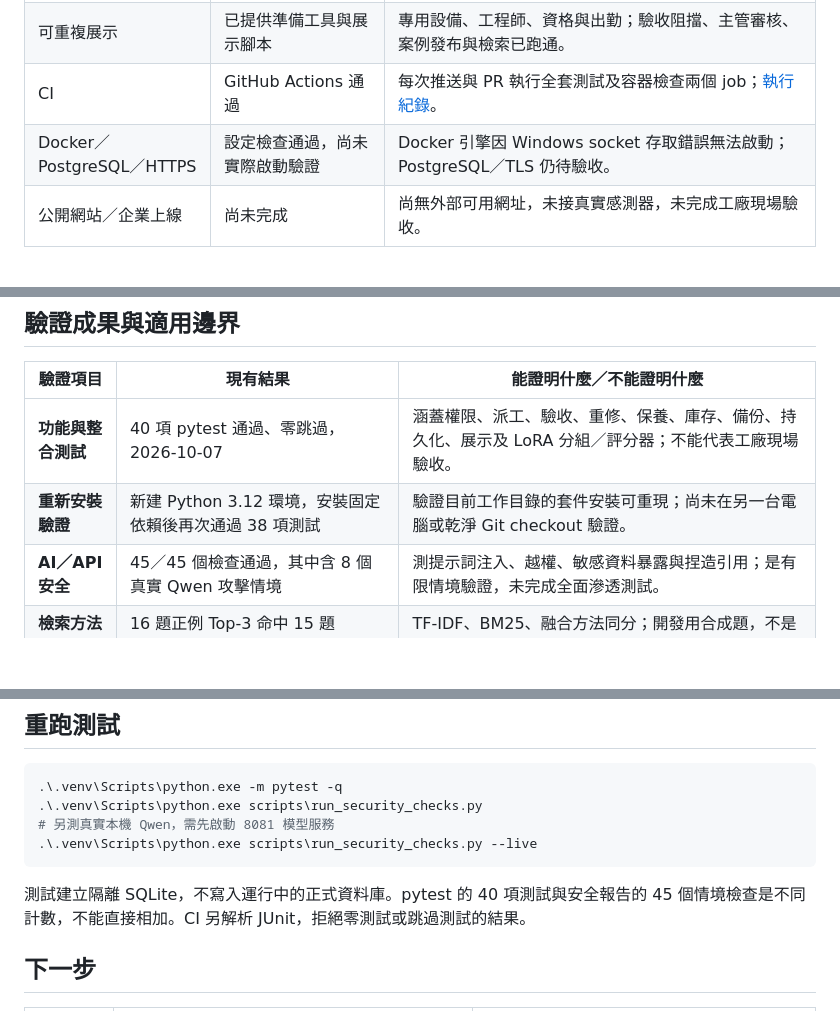
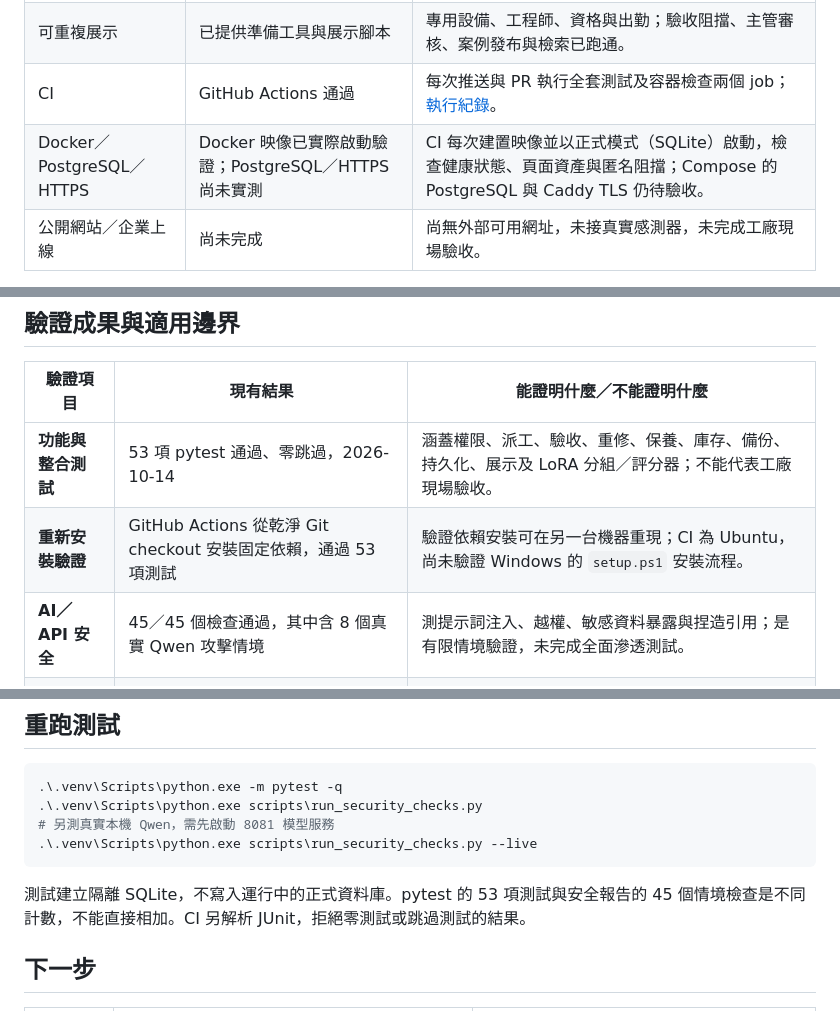
Before and after one commit to mina201199/predictfix-ai-factory, a Markdown page: README.md, 3 parts joined by grey strips. Rendered like a GitHub page; blank space fills up the shorter version.

Commit message:
Update README test count and Docker verification status
- 測試數量 40 → 53（本機與 GitHub Actions 皆 53 passed、零跳過）
- 重新安裝驗證改為 CI 乾淨 checkout 結果，註明 Windows setup.ps1 流程尚未驗證
- Docker 列改為映像已由 CI 以正式模式實際啟動驗證；PostgreSQL 與 Caddy TLS 仍待驗收

Co-Authored-By: Claude Opus 5.5 <noreply@anthropic.com>

````diff
--- a/README.md
+++ b/README.md
@@ -19,7 +19,7 @@ PredictFix AI 將維修知識查找、資格與容量派工、排查驗收及案
 | LoRA 小規模訓練 | 已完成並部署獨立實驗 API | Qwen3-0.6B，12 步 CPU 訓練；保留測試 9／12 題符合，資料不足 3 題皆失敗，未替換正式模型。 |
 | 可重複展示 | 已提供準備工具與展示腳本 | 專用設備、工程師、資格與出勤；驗收阻擋、主管審核、案例發布與檢索已跑通。 |
 | CI | GitHub Actions 通過 | 每次推送與 PR 執行全套測試及容器檢查兩個 job；[執行紀錄](https://github.com/mina201199/predictfix-ai-factory/actions/runs/38553389662)。 |
-| Docker／PostgreSQL／HTTPS | 設定檢查通過，尚未實際啟動驗證 | Docker 引擎因 Windows socket 存取錯誤無法啟動；PostgreSQL／TLS 仍待驗收。 |
+| Docker／PostgreSQL／HTTPS | Docker 映像已實際啟動驗證；PostgreSQL／HTTPS 尚未實測 | CI 每次建置映像並以正式模式（SQLite）啟動，檢查健康狀態、頁面資產與匿名阻擋；Compose 的 PostgreSQL 與 Caddy TLS 仍待驗收。 |
 | 公開網站／企業上線 | 尚未完成 | 尚無外部可用網址，未接真實感測器，未完成工廠現場驗收。 |
 
 **目前定位是具備資料保存與權限流程的本機 MVP。** 「正式資料模式」是應用程式的運行模式，不代表已部署到正式伺服器。
@@ -148,8 +148,8 @@ flowchart TD
 
 | 驗證項目 | 現有結果 | 能證明什麼／不能證明什麼 |
 |---|---|---|
-| **功能與整合測試** | 40 項 pytest 通過、零跳過，2026-10-07 | 涵蓋權限、派工、驗收、重修、保養、庫存、備份、持久化、展示及 LoRA 分組／評分器；不能代表工廠現場驗收。 |
-| **重新安裝驗證** | 新建 Python 3.12 環境，安裝固定依賴後再次通過 38 項測試 | 驗證目前工作目錄的套件安裝可重現；尚未在另一台電腦或乾淨 Git checkout 驗證。 |
+| **功能與整合測試** | 53 項 pytest 通過、零跳過，2026-10-14 | 涵蓋權限、派工、驗收、重修、保養、庫存、備份、持久化、展示及 LoRA 分組／評分器；不能代表工廠現場驗收。 |
+| **重新安裝驗證** | GitHub Actions 從乾淨 Git checkout 安裝固定依賴，通過 53 項測試 | 驗證依賴安裝可在另一台機器重現；CI 為 Ubuntu，尚未驗證 Windows 的 `setup.ps1` 安裝流程。 |
 | **AI／API 安全** | 45／45 個檢查通過，其中含 8 個真實 Qwen 攻擊情境 | 測提示詞注入、越權、敏感資料暴露與捏造引用；是有限情境驗證，未完成全面滲透測試。 |
 | **檢索方法比較** | 16 題正例 Top-3 命中 15 題（93.75%）；4 題負例均無結果 | TF-IDF、BM25、融合方法同分；開發用合成題，不是獨立保留集，也不是 AI 回答正確率。 |
 | **完整展示流程** | 驗收失敗阻擋、復測提交、主管審核、案例發布及再檢索通過 | [流程報告](artifacts/interview-walkthrough-report.json) 是 API 操作證據；[60 秒操作影片](docs/media/predictfix-demo.mp4)為本機展示模式錄影。 |
@@ -252,7 +252,7 @@ Exact match 變化：**+75.0 個百分點**。這是小規模流程實驗，不
 .\.venv\Scripts\python.exe scripts\run_security_checks.py --live
 ```
 
-測試建立隔離 SQLite，不寫入運行中的正式資料庫。pytest 的 40 項測試與安全報告的 45 個情境檢查是不同計數，不能直接相加。CI 另解析 JUnit，拒絕零測試或跳過測試的結果。
+測試建立隔離 SQLite，不寫入運行中的正式資料庫。pytest 的 53 項測試與安全報告的 45 個情境檢查是不同計數，不能直接相加。CI 另解析 JUnit，拒絕零測試或跳過測試的結果。
 
 ## 下一步
 
````
Also changed, not shown: other parts of README.md (+1 -1 lines).
